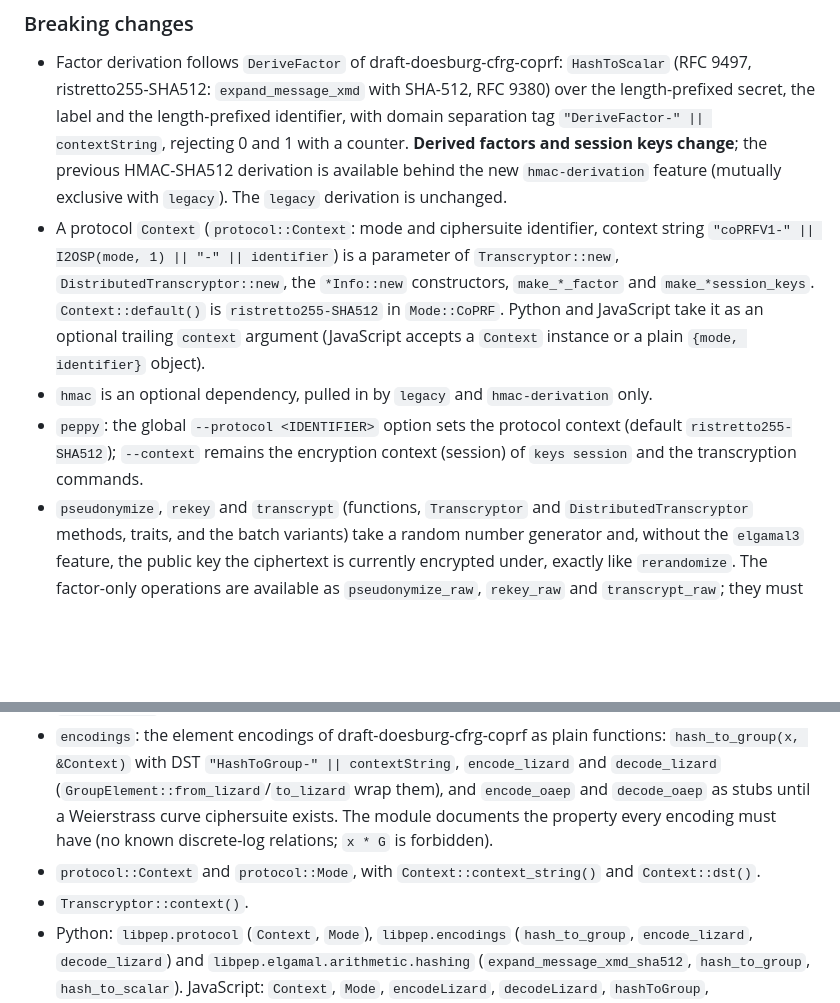
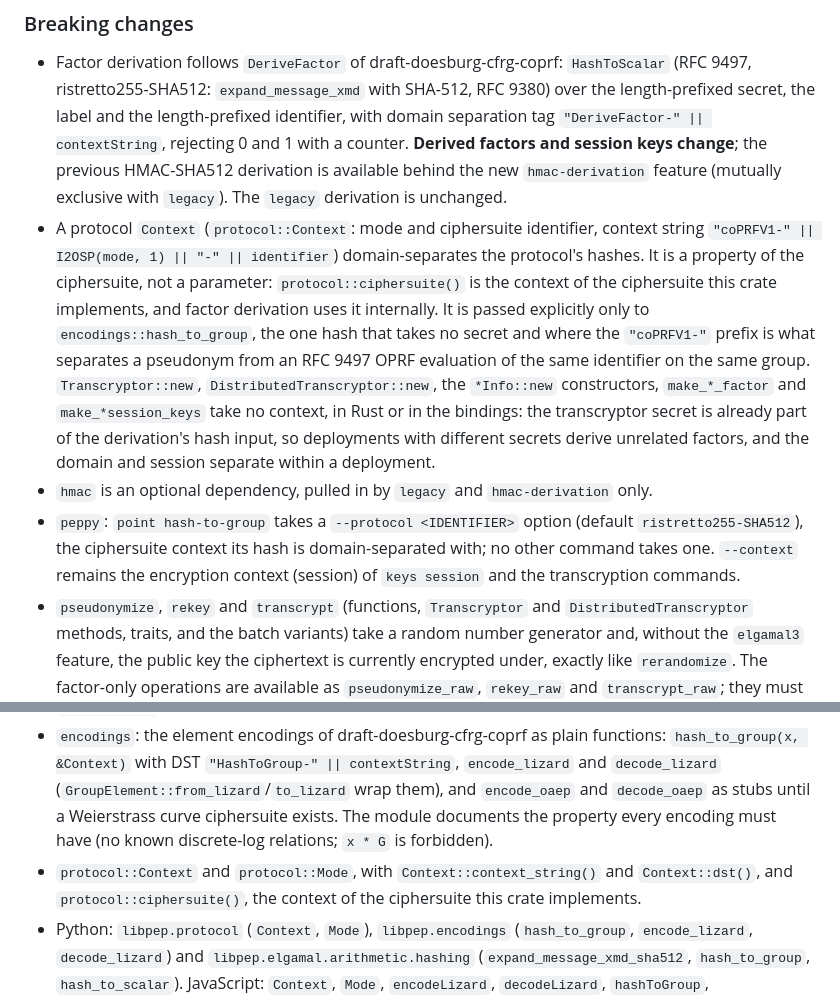
Before and after one commit to NOLAI/libpep, a Markdown page: CHANGELOG.md, 2 parts joined by grey strips. Drawn GitHub-style; blank space fills up the shorter version.

Commit message:
Changelog: the protocol context is a ciphersuite property

```diff
--- a/CHANGELOG.md
+++ b/CHANGELOG.md
@@ -27,15 +27,21 @@ a major change against the published 0.13.0.
   `hmac-derivation` feature (mutually exclusive with `legacy`). The `legacy` derivation is
   unchanged.
 - A protocol `Context` (`protocol::Context`: mode and ciphersuite identifier, context string
-  `"coPRFV1-" || I2OSP(mode, 1) || "-" || identifier`) is a parameter of `Transcryptor::new`,
-  `DistributedTranscryptor::new`, the `*Info::new` constructors, `make_*_factor` and
-  `make_*session_keys`. `Context::default()` is `ristretto255-SHA512` in `Mode::CoPRF`. Python
-  and JavaScript take it as an optional trailing `context` argument (JavaScript accepts a
-  `Context` instance or a plain `{mode, identifier}` object).
+  `"coPRFV1-" || I2OSP(mode, 1) || "-" || identifier`) domain-separates the protocol's hashes. It
+  is a property of the ciphersuite, not a parameter: `protocol::ciphersuite()` is the context of
+  the ciphersuite this crate implements, and factor derivation uses it internally. It is passed
+  explicitly only to `encodings::hash_to_group`, the one hash that takes no secret and where the
+  `"coPRFV1-"` prefix is what separates a pseudonym from an RFC 9497 OPRF evaluation of the same
+  identifier on the same group. `Transcryptor::new`, `DistributedTranscryptor::new`, the
+  `*Info::new` constructors, `make_*_factor` and `make_*session_keys` take no context, in Rust or
+  in the bindings: the transcryptor secret is already part of the derivation's hash input, so
+  deployments with different secrets derive unrelated factors, and the domain and session separate
+  within a deployment.
 - `hmac` is an optional dependency, pulled in by `legacy` and `hmac-derivation` only.
-- `peppy`: the global `--protocol <IDENTIFIER>` option sets the protocol context (default
-  `ristretto255-SHA512`); `--context` remains the encryption context (session) of `keys session`
-  and the transcryption commands.
+- `peppy`: `point hash-to-group` takes a `--protocol <IDENTIFIER>` option (default
+  `ristretto255-SHA512`), the ciphersuite context its hash is domain-separated with; no other
+  command takes one. `--context` remains the encryption context (session) of `keys session` and
+  the transcryption commands.
 - `pseudonymize`, `rekey` and `transcrypt` (functions, `Transcryptor` and `DistributedTranscryptor`
   methods, traits, and the batch variants) take a random number generator and, without the
   `elgamal3` feature, the public key the ciphertext is currently encrypted under, exactly like
@@ -64,8 +70,8 @@ a major change against the published 0.13.0.
   `decode_lizard` (`GroupElement::from_lizard`/`to_lizard` wrap them), and `encode_oaep` and
   `decode_oaep` as stubs until a Weierstrass curve ciphersuite exists. The module documents the
   property every encoding must have (no known discrete-log relations; `x * G` is forbidden).
-- `protocol::Context` and `protocol::Mode`, with `Context::context_string()` and `Context::dst()`.
-- `Transcryptor::context()`.
+- `protocol::Context` and `protocol::Mode`, with `Context::context_string()` and `Context::dst()`,
+  and `protocol::ciphersuite()`, the context of the ciphersuite this crate implements.
 - Python: `libpep.protocol` (`Context`, `Mode`), `libpep.encodings` (`hash_to_group`,
   `encode_lizard`, `decode_lizard`) and `libpep.elgamal.arithmetic.hashing`
   (`expand_message_xmd_sha512`, `hash_to_group`, `hash_to_scalar`). JavaScript: `Context`,
```
